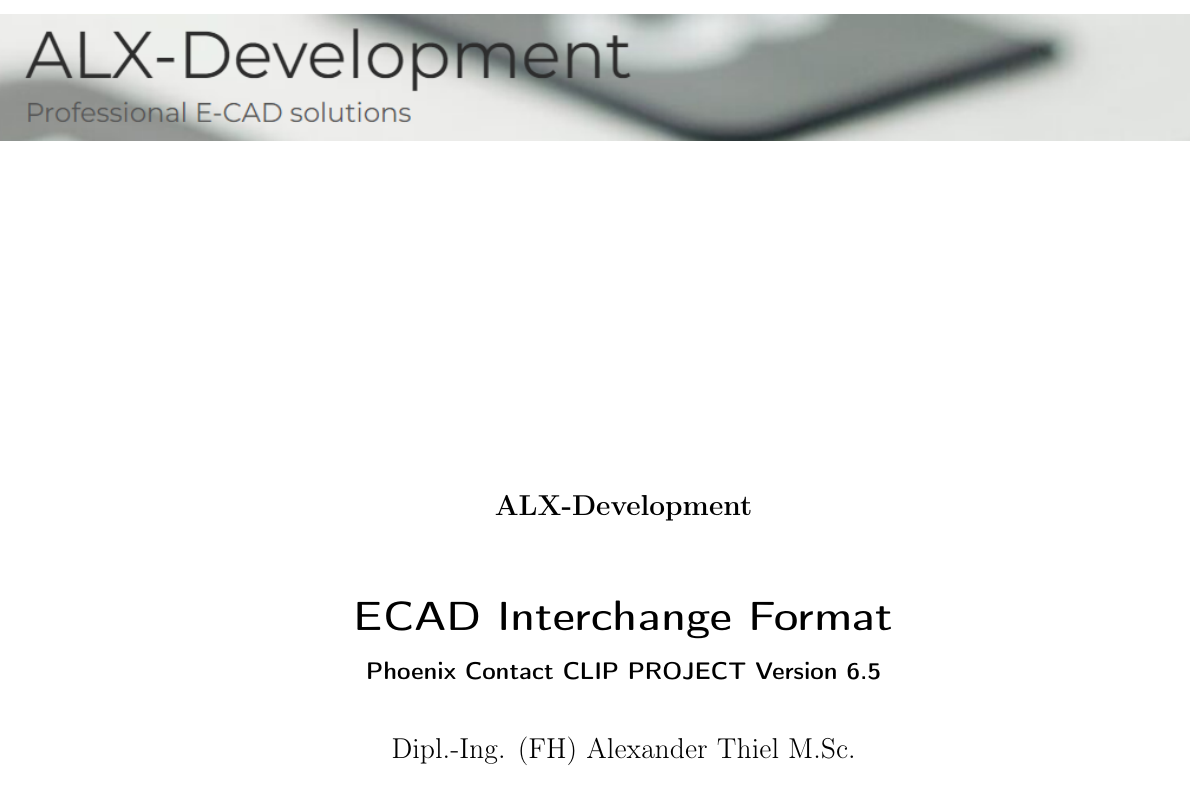
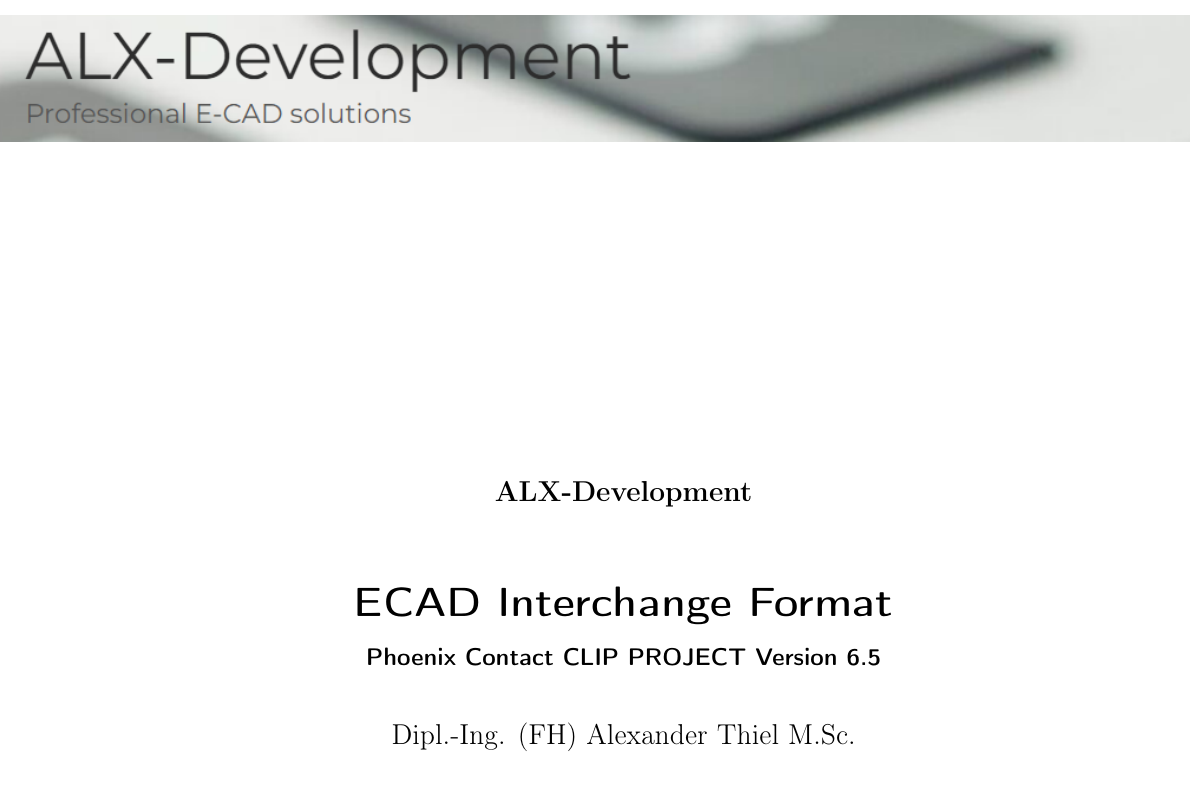
Before and after one commit to alexander-thiel/ecad, a LaTeX book (doc/ECAD-Export.tex): part of page 1 of 37 before the commit and part of page 1 of 39 after it, cut so that both start at the same text. Compiled offline with pdfLaTeX.

Commit message:
Obsolete document settings removed

```diff
--- a/doc/ECAD-Export.tex
+++ b/doc/ECAD-Export.tex
@@ -5,9 +5,7 @@
 	parskip=half,
 	headsepline=true,
 	footsepline=false,
-	normalheadings,
 	0.7headlines,
-	headexclude,
 	]{scrbook}
 
 \usepackage{scrlayer-scrpage}
```
